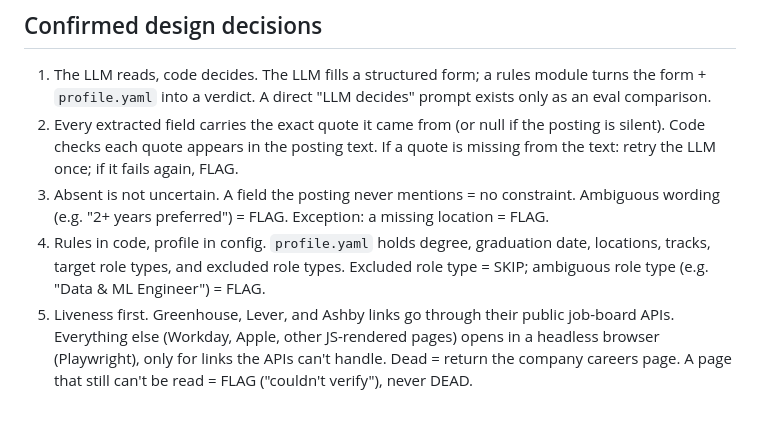
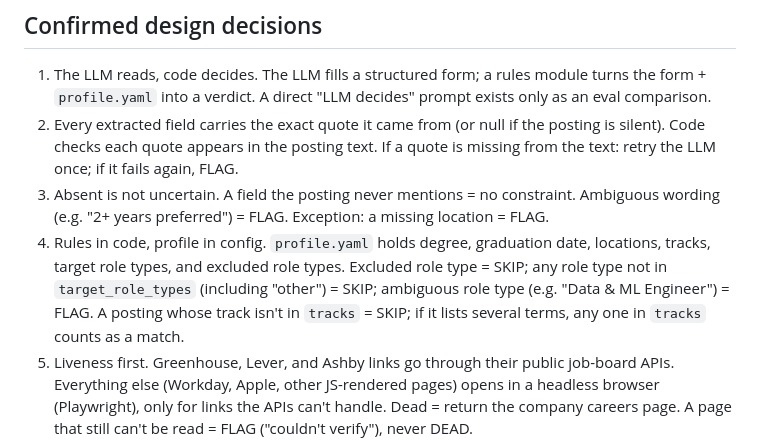
Before and after one commit to jar-narvz/posting-triage, a Markdown page: CLAUDE.md, the part around the change. Rendered like a GitHub page; blank space fills up the shorter version.

```diff
--- a/CLAUDE.md
+++ b/CLAUDE.md
@@ -23,7 +23,7 @@ Owner: Jared Narvaez (UC Berkeley CS, May 2027). This is a public portfolio repo
 1. The LLM reads, code decides. The LLM fills a structured form; a rules module turns the form + `profile.yaml` into a verdict. A direct "LLM decides" prompt exists only as an eval comparison.
 2. Every extracted field carries the exact quote it came from (or null if the posting is silent). Code checks each quote appears in the posting text. If a quote is missing from the text: retry the LLM once; if it fails again, FLAG.
 3. Absent is not uncertain. A field the posting never mentions = no constraint. Ambiguous wording (e.g. "2+ years preferred") = FLAG. Exception: a missing location = FLAG.
-4. Rules in code, profile in config. `profile.yaml` holds degree, graduation date, locations, tracks, target role types, and excluded role types. Excluded role type = SKIP; ambiguous role type (e.g. "Data & ML Engineer") = FLAG.
+4. Rules in code, profile in config. `profile.yaml` holds degree, graduation date, locations, tracks, target role types, and excluded role types. Excluded role type = SKIP; any role type not in `target_role_types` (including "other") = SKIP; ambiguous role type (e.g. "Data & ML Engineer") = FLAG. A posting whose track isn't in `tracks` = SKIP; if it lists several terms, any one in `tracks` counts as a match.
 5. Liveness first. Greenhouse, Lever, and Ashby links go through their public job-board APIs. Everything else (Workday, Apple, other JS-rendered pages) opens in a headless browser (Playwright), only for links the APIs can't handle. Dead = return the company careers page. A page that still can't be read = FLAG ("couldn't verify"), never DEAD.
 6. Baseline (no LLM): SKIP if the title contains Senior, II, L4, Staff, graduate, masters, phd, or Data Scientist; SKIP if location isn't Bay Area, Los Angeles, or Remote; else APPLY.
 
```
Also changed, not shown: docs/design.md (+1 -1 lines).
